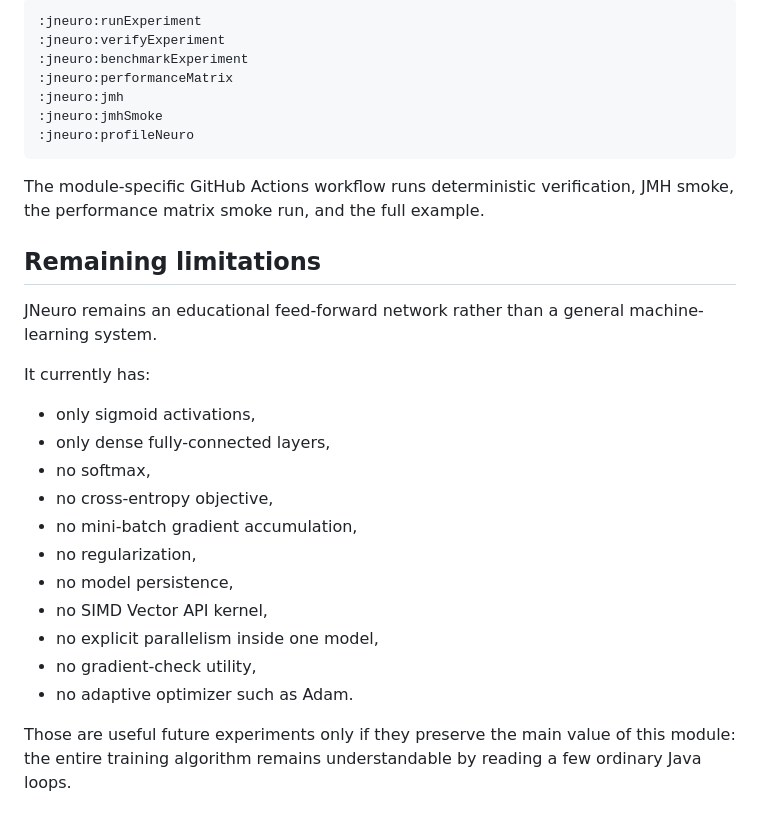
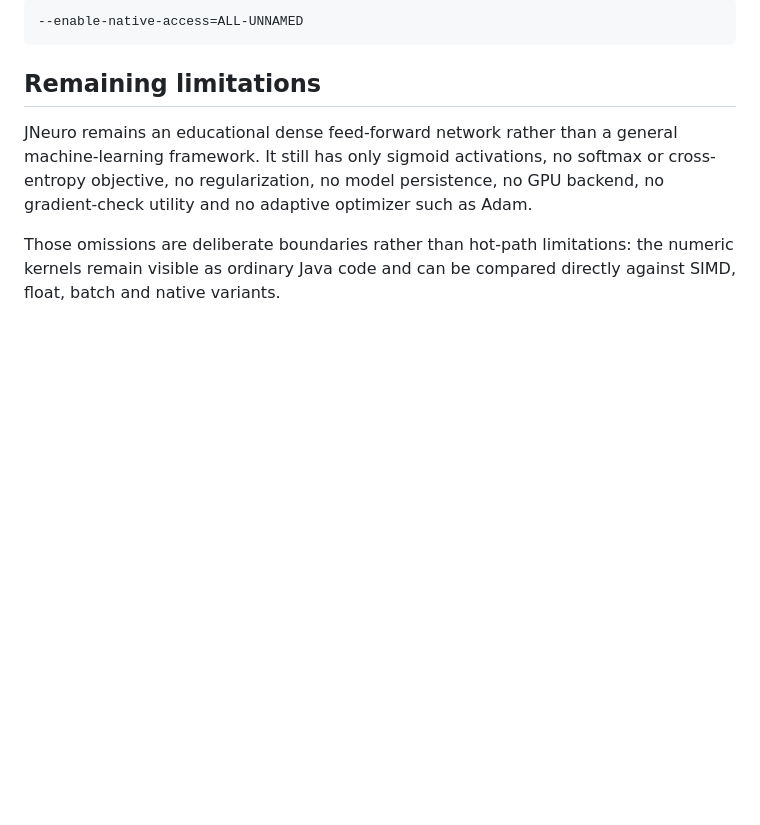
Before and after one commit to lisu188/jexperiments, a Markdown page: jneuro/BLOG.md, the part around one of its changes. Drawn GitHub-style; blank space fills up the shorter version.

```diff
--- a/jneuro/BLOG.md
+++ b/jneuro/BLOG.md
@@ -481,32 +492,10 @@ Available tasks include:
 
 ~~~text
-:jneuro:runExperiment
-:jneuro:verifyExperiment
-:jneuro:benchmarkExperiment
-:jneuro:performanceMatrix
-:jneuro:jmh
-:jneuro:jmhSmoke
-:jneuro:profileNeuro
+--enable-native-access=ALL-UNNAMED
 ~~~
-
-The module-specific GitHub Actions workflow runs deterministic verification, JMH smoke, the performance matrix smoke run, and the full example.
 
 ## Remaining limitations
 
-JNeuro remains an educational feed-forward network rather than a general machine-learning system.
+JNeuro remains an educational dense feed-forward network rather than a general machine-learning framework. It still has only sigmoid activations, no softmax or cross-entropy objective, no regularization, no model persistence, no GPU backend, no gradient-check utility and no adaptive optimizer such as Adam.
 
-It currently has:
-
-- only sigmoid activations,
-- only dense fully-connected layers,
-- no softmax,
-- no cross-entropy objective,
-- no mini-batch gradient accumulation,
-- no regularization,
-- no model persistence,
-- no SIMD Vector API kernel,
-- no explicit parallelism inside one model,
-- no gradient-check utility,
-- no adaptive optimizer such as Adam.
-
-Those are useful future experiments only if they preserve the main value of this module: the entire training algorithm remains understandable by reading a few ordinary Java loops.
+Those omissions are deliberate boundaries rather than hot-path limitations: the numeric kernels remain visible as ordinary Java code and can be compared directly against SIMD, float, batch and native variants.
```
Also changed, not shown: other parts of jneuro/BLOG.md (+82 -71 lines).
